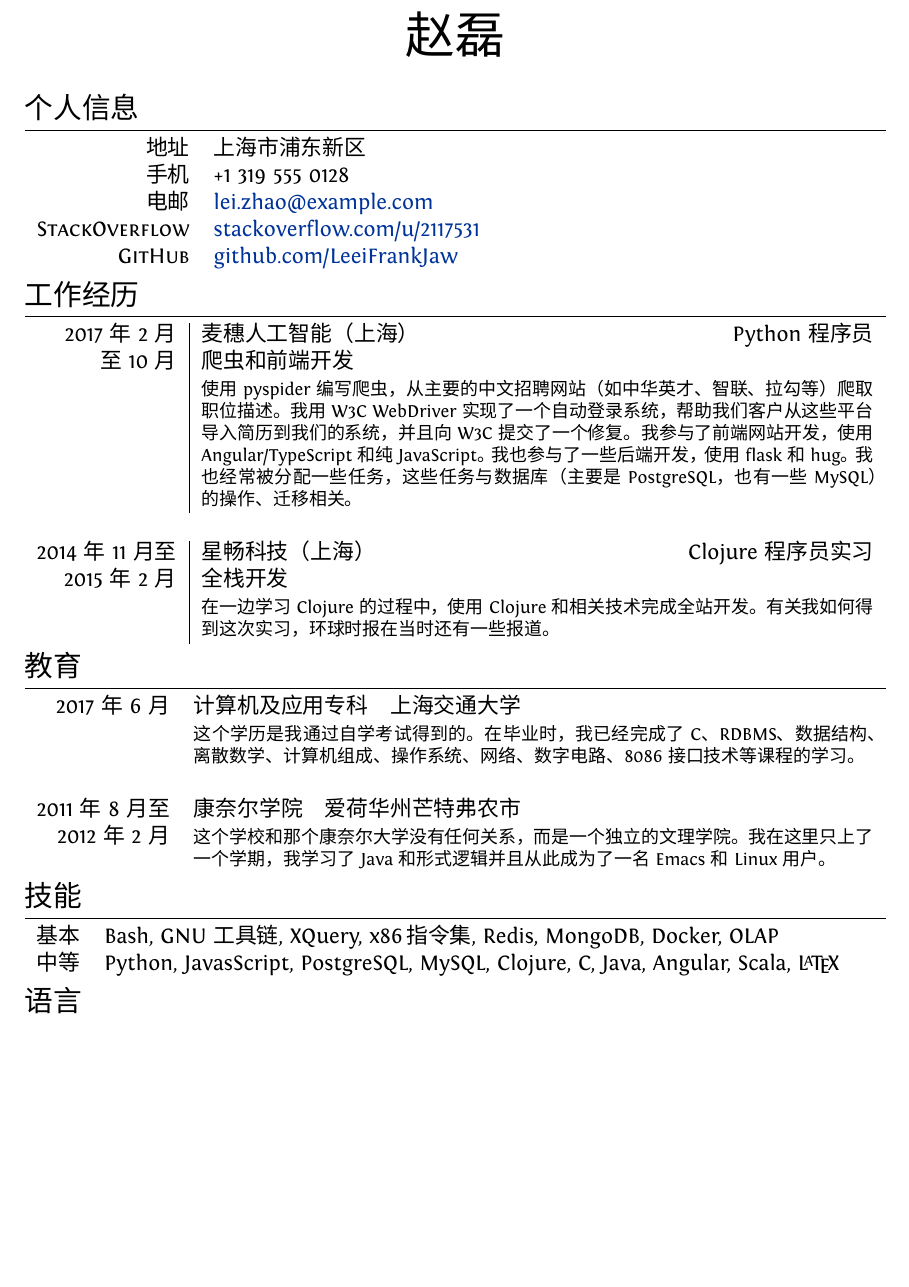
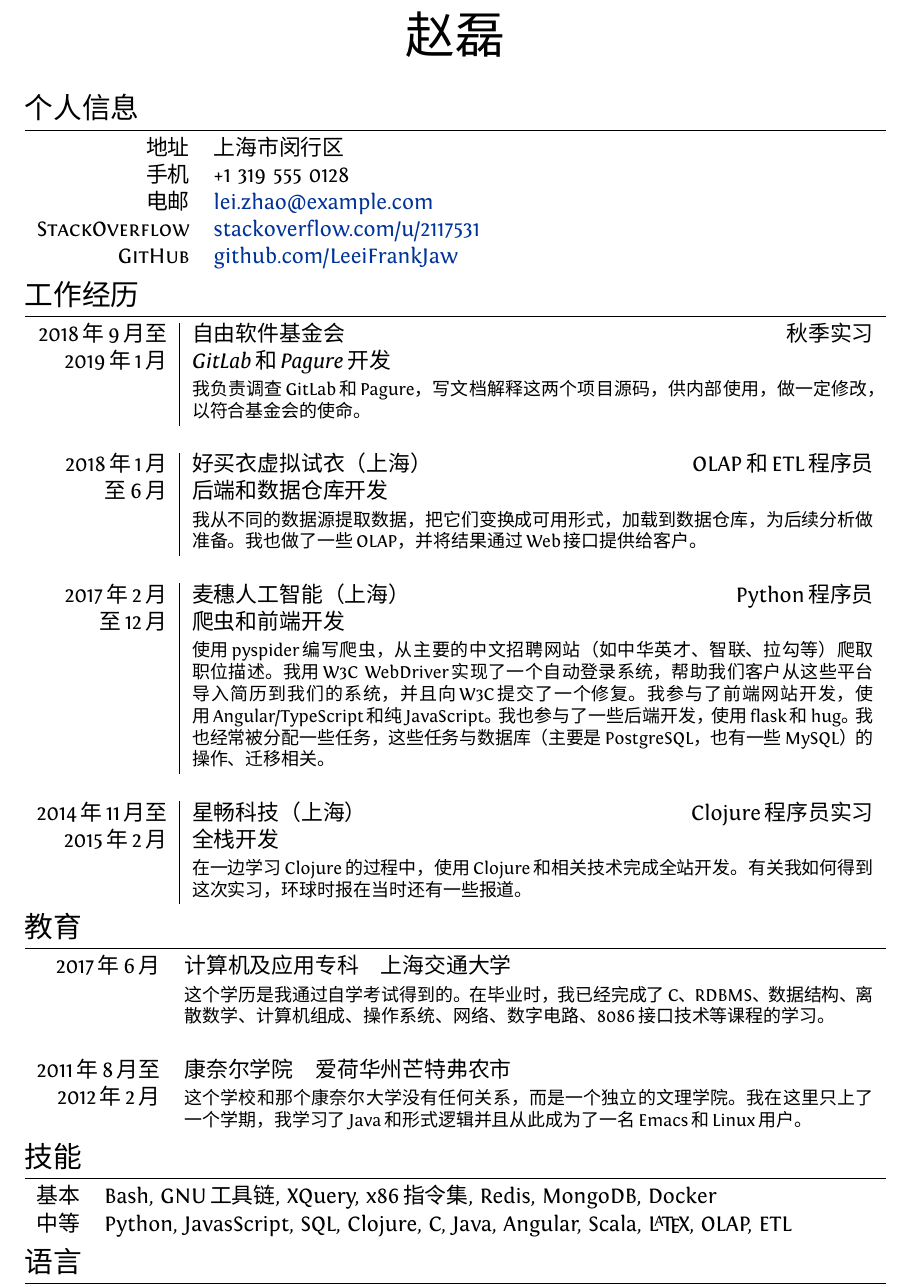
Before and after one commit to LeeiFrankJaw/Resume, a LaTeX document (plain/jianli.tex): part of page 1 of 2, cut so that both start at the same text, the shorter picture padded with empty space. Compiled offline with XeLaTeX; a missing font is replaced by an installed copy or a similar font.

Commit message:
update Chinese plain CV to match English version
 * ditto.
 * treat multiple SQL dialects as one skill
 * shrink CJKecglue for Chinese CV

```diff
--- a/plain/jianli.tex
+++ b/plain/jianli.tex
@@ -43,7 +43,7 @@
 \setmathfont{texgyrepagella-math.otf}
 %%%
 
-\usepackage{xeCJK}
+\usepackage[CJKecglue=\,]{xeCJK}
 \setCJKmainfont{Noto Sans CJK SC}
 
 \usepackage{metalogo}
@@ -89,7 +89,7 @@
 \section{个人信息}
 \begin{tabularcv}
   % \textsc{Place and Date of Birth:} & Someplace, Italy  | dd Month 1912 \\
-  \textsc{地址}          & 上海市浦东新区 \\
+  \textsc{地址}          & 上海市闵行区 \\
   \textsc{手机}          & +1 319 555 0128 \\
   \textsc{电邮}          & \href{mailto:lei.zhao@example.com}{\color{linkcolour}lei.zhao@example.com} \\
   \textsc{StackOverflow} & \href{https://stackoverflow.com/users/2117531/lei-zhao}{\color{linkcolour}stackoverflow.com/u/2117531} \\
@@ -99,8 +99,16 @@
 %Section: Work Experience at the top
 \section{工作经历}
 \begin{tabularx}{\textwidth}{r|X}
+  2018年9月至 & \href{https://www.fsf.org/}{自由软件基金会} \hfill 秋季实习 \\
+  2019年1月    & \emph{GitLab和Pagure开发} \\
+               & \footnotesize 我负责调查GitLab和Pagure，写文档解释这两个项目源码，供内部使用，做一定修改，以符合基金会的使命。\\
+  \multicolumn{2}{c}{} \\
+  2018年1月    & \href{https://www.haomaiyi.com/}{好买衣虚拟试衣}（上海）\hfill OLAP和ETL程序员 \\
+  至6月       & \emph{后端和数据仓库开发}\\
+               & \footnotesize 我从不同的数据源提取数据，把它们变换成可用形式，加载到数据仓库，为后续分析做准备。我也做了一些OLAP，并将结果通过Web接口提供给客户。\\
+  \multicolumn{2}{c}{} \\
   2017年2月    & \href{https://www.mesoor.com/}{麦穗人工智能}（上海）\hfill Python程序员 \\
-  至10月       & \emph{爬虫和前端开发}\\
+  至12月       & \emph{爬虫和前端开发}\\
                & \footnotesize 使用pyspider编写爬虫，从主要的中文招聘网站（如\href{http://www.chinahr.com/}{中华英才}、\href{https://www.zhaopin.com/}{智联}、\href{https://www.lagou.com/}{拉勾}等）爬取职位描述。我用W3C WebDriver实现了一个自动登录系统，帮助我们客户从这些平台导入简历到我们的系统，并且向W3C提交了一个\href{https://github.com/w3c/web-platform-tests/pull/6743}{修复}。我参与了前端网站开发，使用Angular/TypeScript和纯JavaScript。我也参与了一些后端开发，使用flask和hug。我也经常被分配一些任务，这些任务与数据库（主要是PostgreSQL，也有一些MySQL）的操作、迁移相关。\\
   \multicolumn{2}{c}{} \\
   2014年11月至 & \href{http://www.starworking.com/}{星畅科技}（上海）\hfill Clojure程序员实习 \\
@@ -119,8 +127,8 @@
 
 \section{技能}
 \begin{tabularcv}
-  基本 & Bash, GNU工具链, XQuery, x86\,指令集, Redis, MongoDB, Docker, OLAP \\
-  中等 & Python, JavasScript, PostgreSQL, MySQL, Clojure, C, Java, Angular, Scala, \LaTeX
+  基本 & Bash, GNU工具链, XQuery, x86\,指令集, Redis, MongoDB, Docker \\
+  中等 & Python, JavasScript, SQL, Clojure, C, Java, Angular, Scala, \LaTeX, OLAP, ETL
 \end{tabularcv}
 
 %Section: Languages
```
Also changed, not shown: plain/cv.tex (+3 -3 lines).
